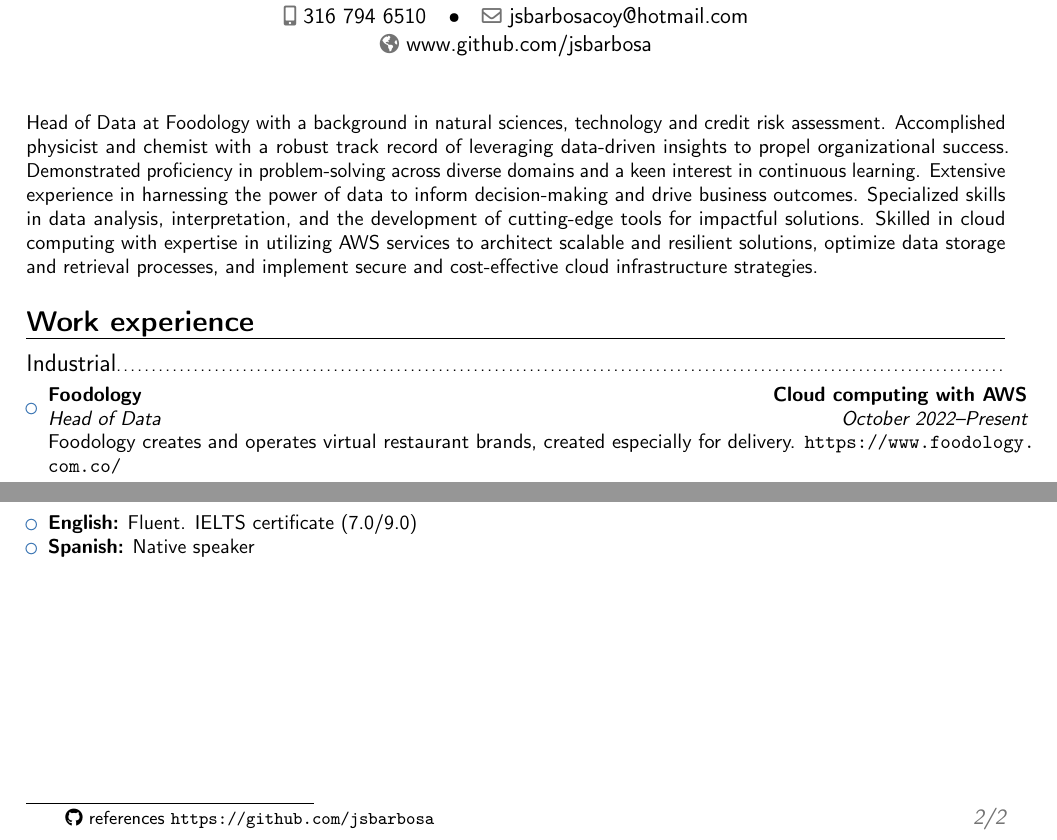
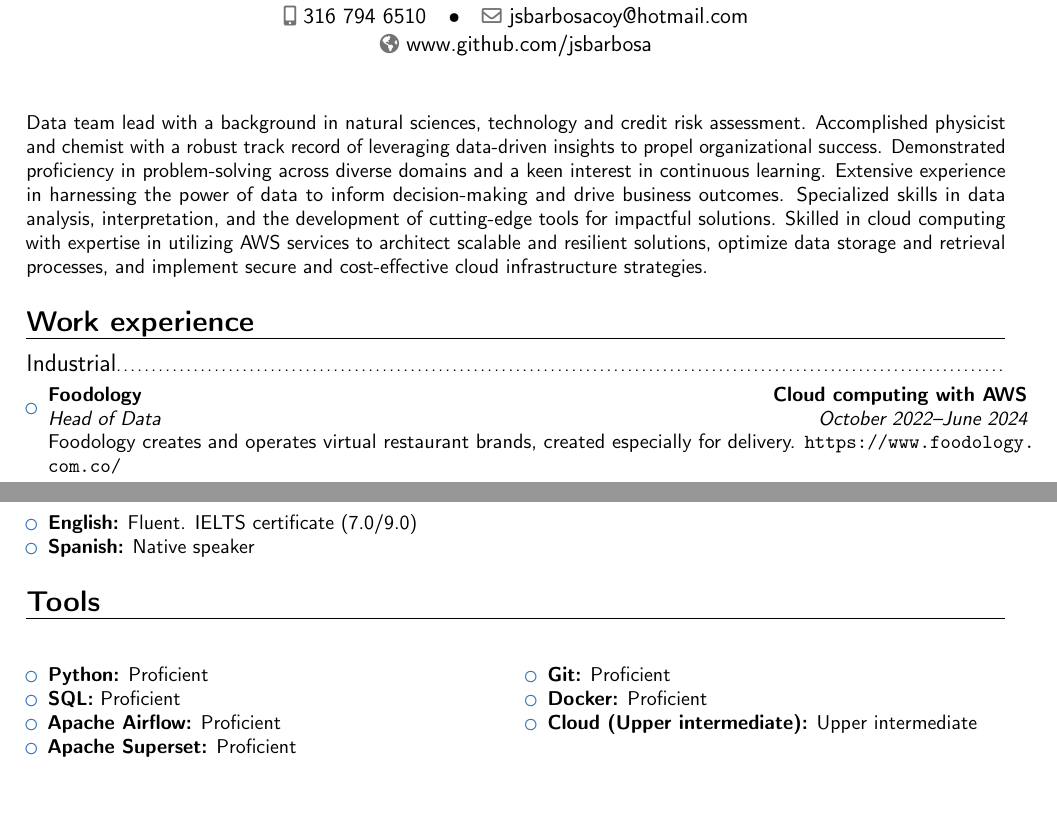
Before and after one commit to jsbarbosa/CV, a LaTeX CV (English/Juan Barbosa - CV.tex): two parts of pages 1 and 2 of 2, joined at a grey line, cut so that both start at the same text, the shorter picture padded with empty space. Compiled offline with pdfLaTeX.

Commit message:
updated CV

```diff
--- a/English/Juan Barbosa - CV.tex
+++ b/English/Juan Barbosa - CV.tex
@@ -18,6 +18,7 @@
 
 \usepackage{import}
 \usepackage{footmisc}
+\usepackage{multicol}
 
 % personal data
 \name{Juan Sebasti\'an}{Barbosa}
@@ -50,7 +51,7 @@
 \maketitle
 
 \small{
-Head of Data at Foodology with a background in natural sciences, technology and credit risk assessment. Accomplished physicist and chemist with a robust track record of leveraging data-driven insights to propel organizational success. Demonstrated proficiency in problem-solving across diverse domains and a keen interest in continuous learning. Extensive experience in harnessing the power of data to inform decision-making and drive business outcomes. Specialized skills in data analysis, interpretation, and the development of cutting-edge tools for impactful solutions. Skilled in cloud computing with expertise in utilizing AWS services to architect scalable and resilient solutions, optimize data storage and retrieval processes, and implement secure and cost-effective cloud infrastructure strategies.
+Data team lead with a background in natural sciences, technology and credit risk assessment. Accomplished physicist and chemist with a robust track record of leveraging data-driven insights to propel organizational success. Demonstrated proficiency in problem-solving across diverse domains and a keen interest in continuous learning. Extensive experience in harnessing the power of data to inform decision-making and drive business outcomes. Specialized skills in data analysis, interpretation, and the development of cutting-edge tools for impactful solutions. Skilled in cloud computing with expertise in utilizing AWS services to architect scalable and resilient solutions, optimize data storage and retrieval processes, and implement secure and cost-effective cloud infrastructure strategies.
 }
 %\small{}
 
@@ -59,7 +60,7 @@ Head of Data at Foodology with a background in natural sciences, technology and
 	\begin{itemize}
 		\item
 		{
-			\cventry{October 2022--Present}{Head of Data}{Foodology}{Cloud computing with AWS}{}
+			\cventry{October 2022--June 2024}{Head of Data}{Foodology}{Cloud computing with AWS}{}
 			{
 				Foodology creates and operates virtual restaurant brands, created especially for delivery. \url{https://www.foodology.com.co/}
 				\vspace{3pt}
@@ -193,15 +194,30 @@ Head of Data at Foodology with a background in natural sciences, technology and
 	\end{itemize}
 
 \section{Languages}
-\vspace{6pt}
+\vspace{3pt}
 
 \begin{itemize}
 	\item \textbf{English:} Fluent. IELTS certificate (7.0/9.0)
 	\item \textbf{Spanish:} Native speaker
 \end{itemize}
 
-\vfill
-\enlargethispage{\footskip}
-\let\thefootnote\relax\footnotetext{\faGithub{} references \url{https://github.com/jsbarbosa}}
+\section{Tools}
+\vspace{3pt}
+
+\begin{multicols}{2}
+    \begin{itemize}
+    	\item \textbf{Python:} Proficient
+    	\item \textbf{SQL:} Proficient
+    	\item \textbf{Apache Airflow:} Proficient
+    	\item \textbf{Apache Superset:} Proficient
+        \item \textbf{Git:} Proficient
+        \item \textbf{Docker:} Proficient
+        \item \textbf{Cloud (Upper intermediate):} Upper intermediate
+    \end{itemize}
+\end{multicols}
+
+%\vfill
+%\enlargethispage{\footskip}
+%\let\thefootnote\relax\footnotetext{\faGithub{} references \url{https://github.com/jsbarbosa}}
 
 \end{document}
```
Also changed, not shown: English/Juan Barbosa - CV.pdf, README.md.
